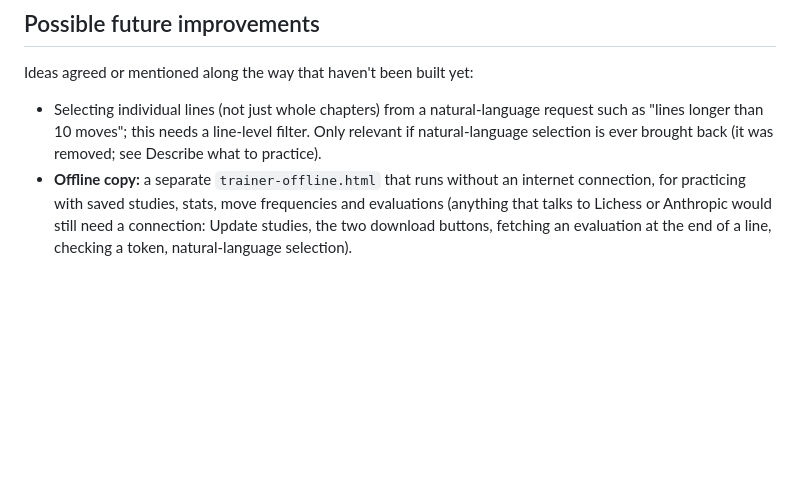
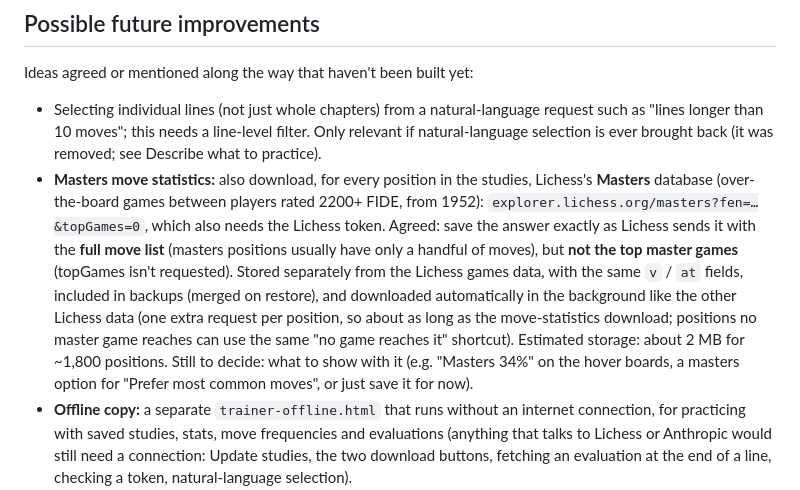
Before and after one commit to david-s-apps-acct/chess-opening-trainer, a Markdown page: SPEC.md, the part around the change. Drawn GitHub-style; blank space fills up the shorter version.

Commit message:
Spec: add masters move statistics to future improvements
Co-Authored-By: Claude Opus 5.5 <noreply@anthropic.com>

```diff
--- a/SPEC.md
+++ b/SPEC.md
@@ -361,6 +361,7 @@ A separate System page, opened from the "System" button in the header. (It was c
 Ideas agreed or mentioned along the way that haven't been built yet:
 
 - Selecting individual lines (not just whole chapters) from a natural-language request such as "lines longer than 10 moves"; this needs a line-level filter. Only relevant if natural-language selection is ever brought back (it was removed; see Describe what to practice).
+- **Masters move statistics:** also download, for every position in the studies, Lichess's **Masters** database (over-the-board games between players rated 2200+ FIDE, from 1952): `explorer.lichess.org/masters?fen=…&topGames=0`, which also needs the Lichess token. Agreed: save the answer exactly as Lichess sends it with the **full move list** (masters positions usually have only a handful of moves), but **not the top master games** (topGames isn't requested). Stored separately from the Lichess games data, with the same `v` / `at` fields, included in backups (merged on restore), and downloaded automatically in the background like the other Lichess data (one extra request per position, so about as long as the move-statistics download; positions no master game reaches can use the same "no game reaches it" shortcut). Estimated storage: about 2 MB for ~1,800 positions. Still to decide: what to show with it (e.g. "Masters 34%" on the hover boards, a masters option for "Prefer most common moves", or just save it for now).
 - **Offline copy:** a separate `trainer-offline.html` that runs without an internet connection, for practicing with saved studies, stats, move frequencies and evaluations (anything that talks to Lichess or Anthropic would still need a connection: Update studies, the two download buttons, fetching an evaluation at the end of a line, checking a token, natural-language selection).
   - Everything the page now loads from jsDelivr would be embedded in the one file: chessops and chessground bundled into the script (a one-time bundling step, e.g. esbuild, since jsDelivr's versions import further files), and the board and piece images, fonts (only the subsets used) and sounds embedded as data. A folder of files beside the page wouldn't work, because browsers block scripts loaded from neighbouring files on `file://`.
   - The file would grow from about 144 KB to roughly 1–2 MB.
```
